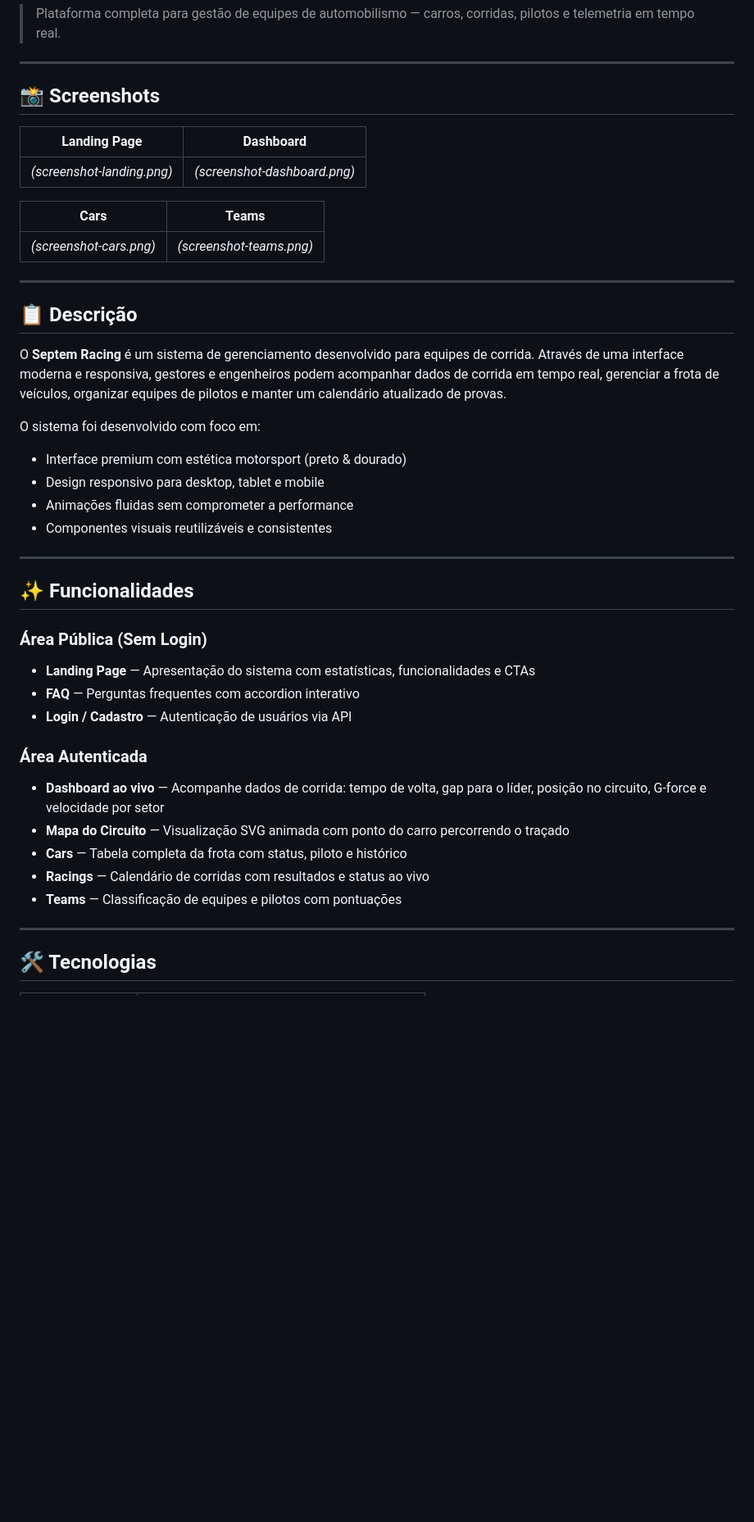
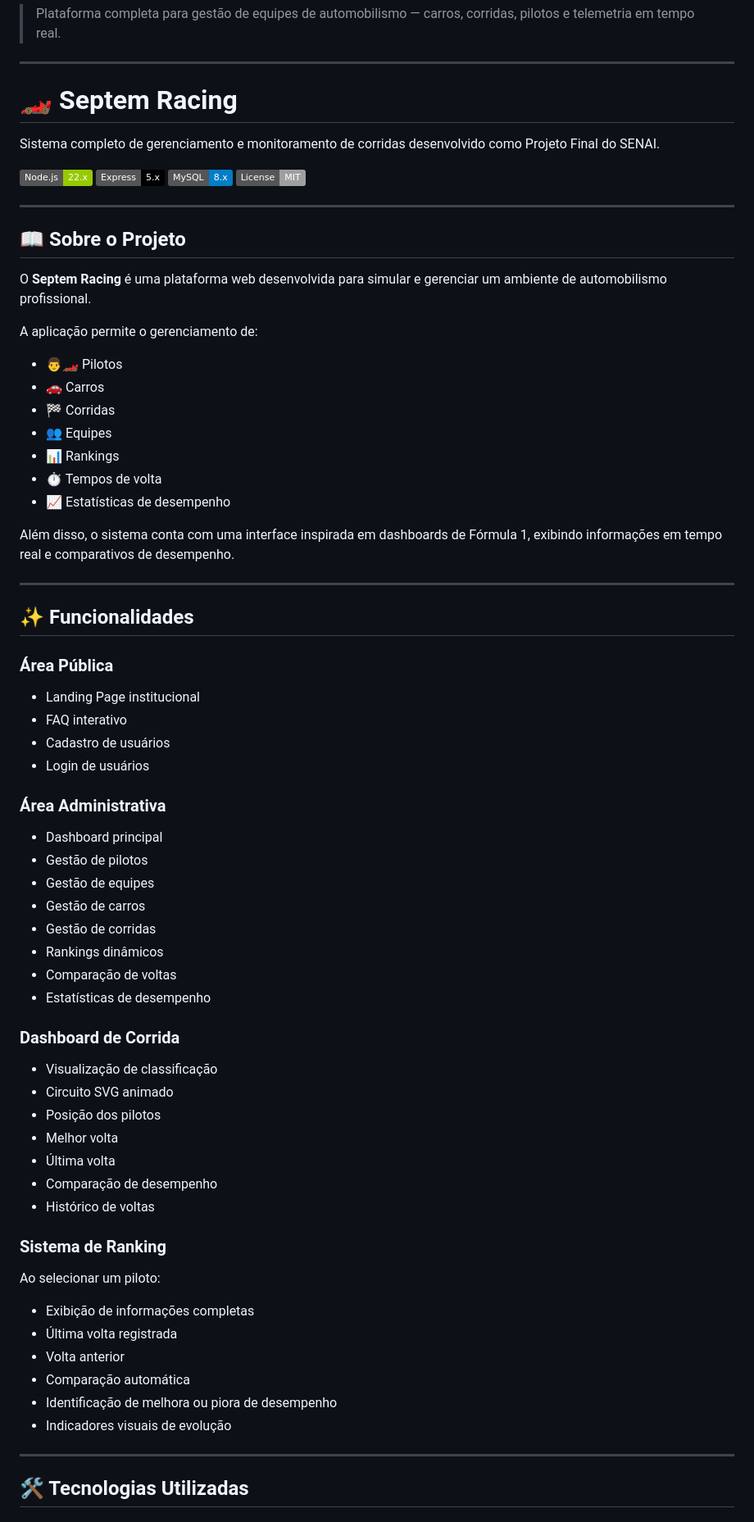
Before and after one commit to DavidTelles/PF-02, a Markdown page: README.md, the part around one of its changes. Shown at 82% size. Drawn GitHub-style; badges without logos; blank space fills up the shorter version.

```diff
--- a/README.md
+++ b/README.md
@@ -9,45 +9,77 @@
 
 ---
 
-## 📸 Screenshots
+# 🏎️ Septem Racing
 
-| Landing Page | Dashboard |
-|---|---|
-| *(screenshot-landing.png)* | *(screenshot-dashboard.png)* |
+Sistema completo de gerenciamento e monitoramento de corridas desenvolvido como Projeto Final do SENAI.
 
-| Cars | Teams |
-|---|---|
-| *(screenshot-cars.png)* | *(screenshot-teams.png)* |
+![Node.js](https://img.shields.io/badge/Node.js-22.x-green)
+![Express](https://img.shields.io/badge/Express-5.x-black)
+![MySQL](https://img.shields.io/badge/MySQL-8.x-blue)
+![License](https://img.shields.io/badge/License-MIT-lightgrey)
 
 ---
 
-## 📋 Descrição
+## 📖 Sobre o Projeto
 
-O **Septem Racing** é um sistema de gerenciamento desenvolvido para equipes de corrida. Através de uma interface moderna e responsiva, gestores e engenheiros podem acompanhar dados de corrida em tempo real, gerenciar a frota de veículos, organizar equipes de pilotos e manter um calendário atualizado de provas.
+O **Septem Racing** é uma plataforma web desenvolvida para simular e gerenciar um ambiente de automobilismo profissional.
 
-O sistema foi desenvolvido com foco em:
-- Interface premium com estética motorsport (preto & dourado)
-- Design responsivo para desktop, tablet e mobile
-- Animações fluidas sem comprometer a performance
-- Componentes visuais reutilizáveis e consistentes
+A aplicação permite o gerenciamento de:
+
+* 👨‍🏎️ Pilotos
+* 🚗 Carros
+* 🏁 Corridas
+* 👥 Equipes
+* 📊 Rankings
+* ⏱️ Tempos de volta
+* 📈 Estatísticas de desempenho
+
+Além disso, o sistema conta com uma interface inspirada em dashboards de Fórmula 1, exibindo informações em tempo real e comparativos de desempenho.
 
 ---
 
 ## ✨ Funcionalidades
 
-### Área Pública (Sem Login)
-- **Landing Page** — Apresentação do sistema com estatísticas, funcionalidades e CTAs
-- **FAQ** — Perguntas frequentes com accordion interativo
-- **Login / Cadastro** — Autenticação de usuários via API
+### Área Pública
 
-### Área Autenticada
-- **Dashboard ao vivo** — Acompanhe dados de corrida: tempo de volta, gap para o líder, posição no circuito, G-force e velocidade por setor
-- **Mapa do Circuito** — Visualização SVG animada com ponto do carro percorrendo o traçado
-- **Cars** — Tabela completa da frota com status, piloto e histórico
-- **Racings** — Calendário de corridas com resultados e status ao vivo
-- **Teams** — Classificação de equipes e pilotos com pontuações
+* Landing Page institucional
+* FAQ interativo
+* Cadastro de usuários
+* Login de usuários
+
+### Área Administrativa
+
+* Dashboard principal
+* Gestão de pilotos
+* Gestão de equipes
+* Gestão de carros
+* Gestão de corridas
+* Rankings dinâmicos
+* Comparação de voltas
+* Estatísticas de desempenho
+
+### Dashboard de Corrida
+
+* Visualização de classificação
+* Circuito SVG animado
+* Posição dos pilotos
+* Melhor volta
+* Última volta
+* Comparação de desempenho
+* Histórico de voltas
+
+### Sistema de Ranking
+
+Ao selecionar um piloto:
+
+* Exibição de informações completas
+* Última volta registrada
+* Volta anterior
+* Comparação automática
+* Identificação de melhora ou piora de desempenho
+* Indicadores visuais de evolução
 
 ---
 
-## 🛠 Tecnologias
+## 🛠️ Tecnologias Utilizadas
 
```
Also changed, not shown: other parts of README.md (+121 -189 lines).
